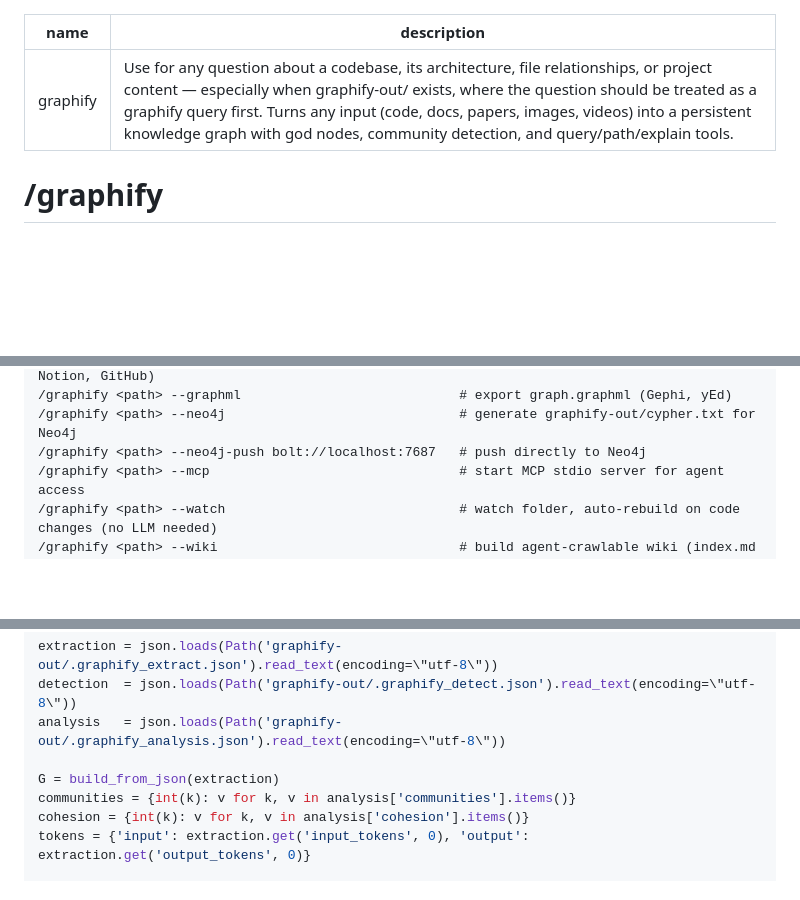
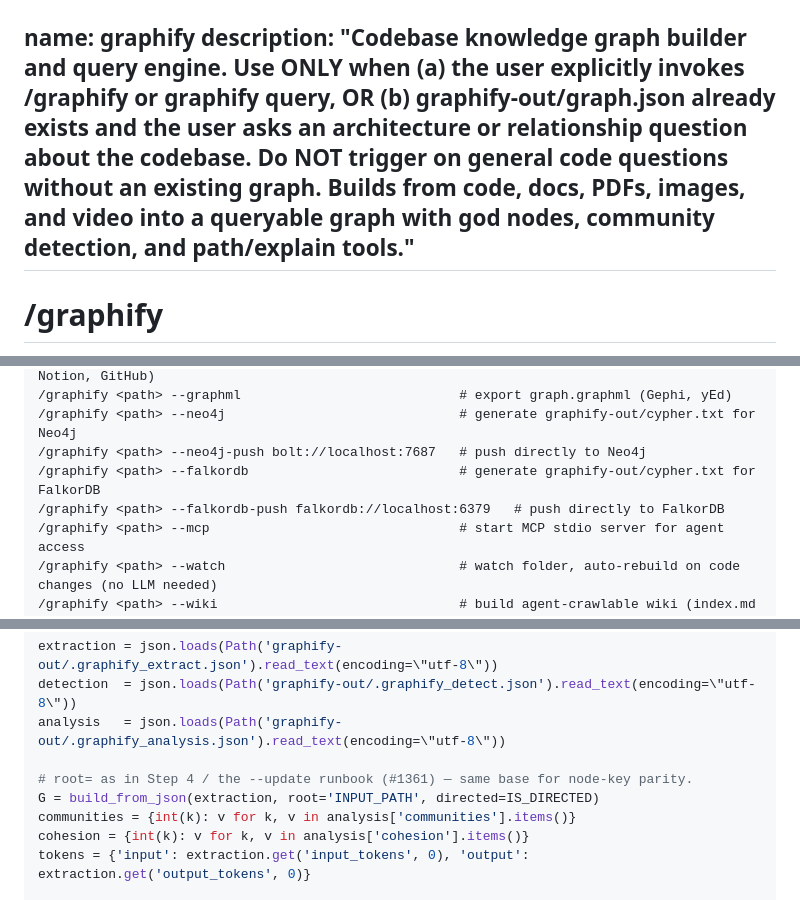
Before and after one commit to LuaAccess/Grafify, a Markdown page: graphify/skill.md, 3 parts joined by grey strips. GitHub-like rendering; blank space fills up the shorter version.

```diff
--- a/graphify/skill.md
+++ b/graphify/skill.md
@@ -1,6 +2,6 @@
 ---
 name: graphify
-description: "Use for any question about a codebase, its architecture, file relationships, or project content — especially when graphify-out/ exists, where the question should be treated as a graphify query first. Turns any input (code, docs, papers, images, videos) into a persistent knowledge graph with god nodes, community detection, and query/path/explain tools."
+description: "Codebase knowledge graph builder and query engine. Use ONLY when (a) the user explicitly invokes /graphify or graphify query, OR (b) graphify-out/graph.json already exists and the user asks an architecture or relationship question about the codebase. Do NOT trigger on general code questions without an existing graph. Builds from code, docs, PDFs, images, and video into a queryable graph with god nodes, community detection, and path/explain tools."
 ---
 
 # /graphify
@@ -26,6 +27,8 @@ Turn any folder of files into a navigable knowledge graph with community detecti
 /graphify <path> --graphml                            # export graph.graphml (Gephi, yEd)
 /graphify <path> --neo4j                              # generate graphify-out/cypher.txt for Neo4j
 /graphify <path> --neo4j-push bolt://localhost:7687   # push directly to Neo4j
+/graphify <path> --falkordb                           # generate graphify-out/cypher.txt for FalkorDB
+/graphify <path> --falkordb-push falkordb://localhost:6379   # push directly to FalkorDB
 /graphify <path> --mcp                                # start MCP stdio server for agent access
 /graphify <path> --watch                              # watch folder, auto-rebuild on code changes (no LLM needed)
 /graphify <path> --wiki                               # build agent-crawlable wiki (index.md + one article per community)
@@ -436,7 +465,8 @@ extraction = json.loads(Path('graphify-out/.graphify_extract.json').read_text(en
 detection  = json.loads(Path('graphify-out/.graphify_detect.json').read_text(encoding=\"utf-8\"))
 analysis   = json.loads(Path('graphify-out/.graphify_analysis.json').read_text(encoding=\"utf-8\"))
 
-G = build_from_json(extraction)
+# root= as in Step 4 / the --update runbook (#1361) — same base for node-key parity.
+G = build_from_json(extraction, root='INPUT_PATH', directed=IS_DIRECTED)
 communities = {int(k): v for k, v in analysis['communities'].items()}
 cohesion = {int(k): v for k, v in analysis['cohesion'].items()}
 tokens = {'input': extraction.get('input_tokens', 0), 'output': extraction.get('output_tokens', 0)}
```
Also changed, not shown: other parts of graphify/skill.md (+42 -15 lines).
